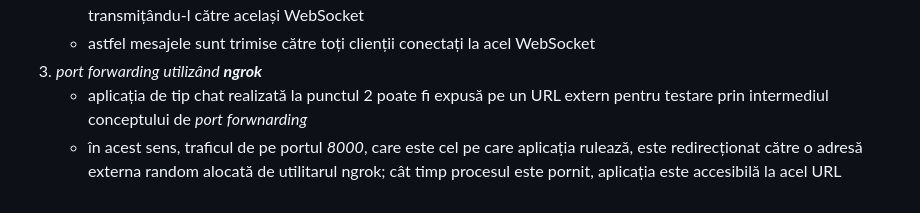
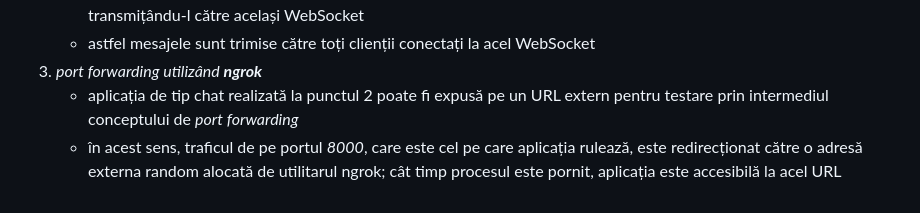
Before and after one commit to ioanaandreeab/seminar_retele_2023, a Markdown page: seminar_13/README.md, the part around the change. Rendered like a GitHub page.

Commit message:
fix typo

```diff
--- a/seminar_13/README.md
+++ b/seminar_13/README.md
@@ -43,5 +43,5 @@ _WebSockets_ = protocol de comunicare bidirecțională în timp real, care permi
    - este scris un consumer care acceptă conexiuni de tip WebSocket la o anumită rută și preia orice mesaj primește, transmițându-l către același WebSocket
    - astfel mesajele sunt trimise către toți clienții conectați la acel WebSocket
 3. _port forwarding utilizând **ngrok**_
-   - aplicația de tip chat realizată la punctul 2 poate fi expusă pe un URL extern pentru testare prin intermediul conceptului de _port forwnarding_
+   - aplicația de tip chat realizată la punctul 2 poate fi expusă pe un URL extern pentru testare prin intermediul conceptului de _port forwarding_
    - în acest sens, traficul de pe portul _8000_, care este cel pe care aplicația rulează, este redirecționat către o adresă externa random alocată de utilitarul ngrok; cât timp procesul este pornit, aplicația este accesibilă la acel URL
```
